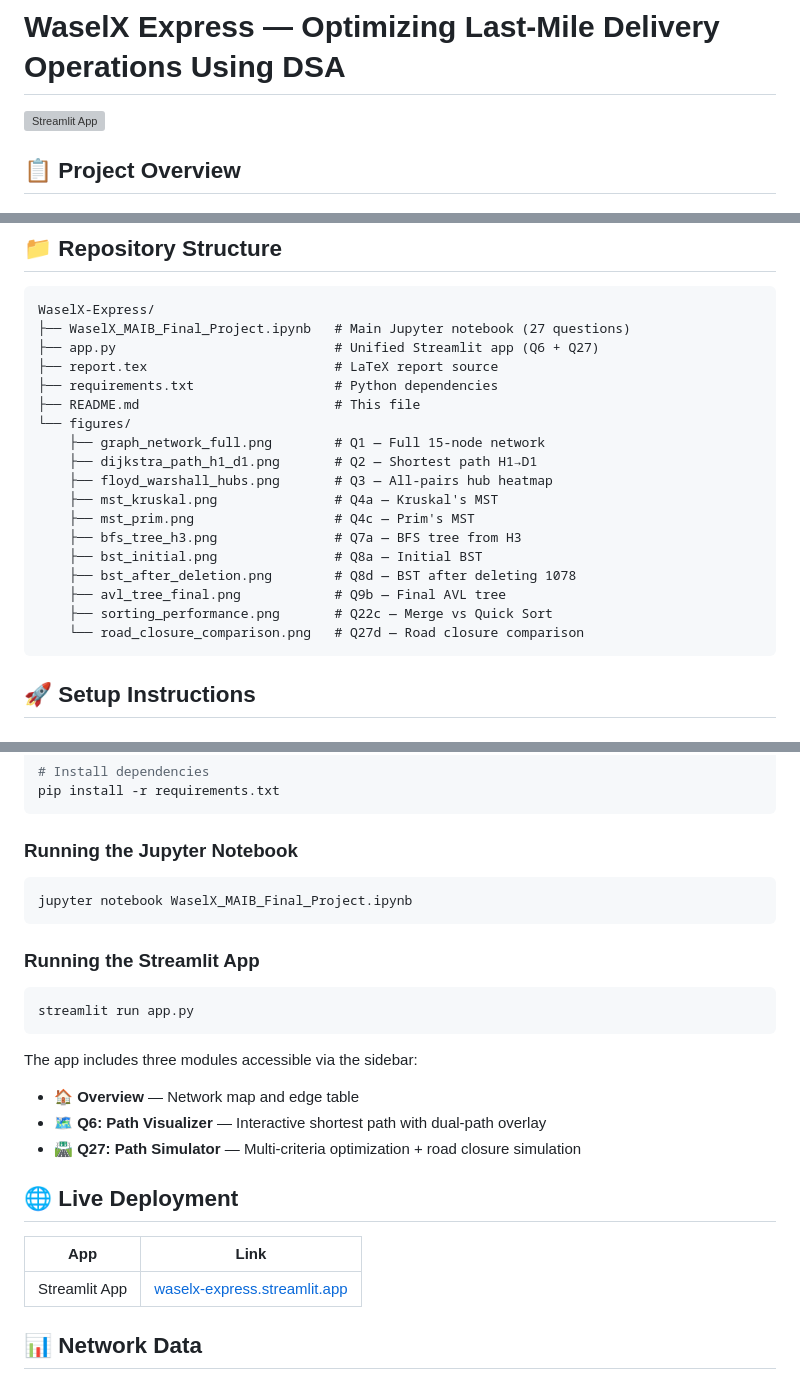
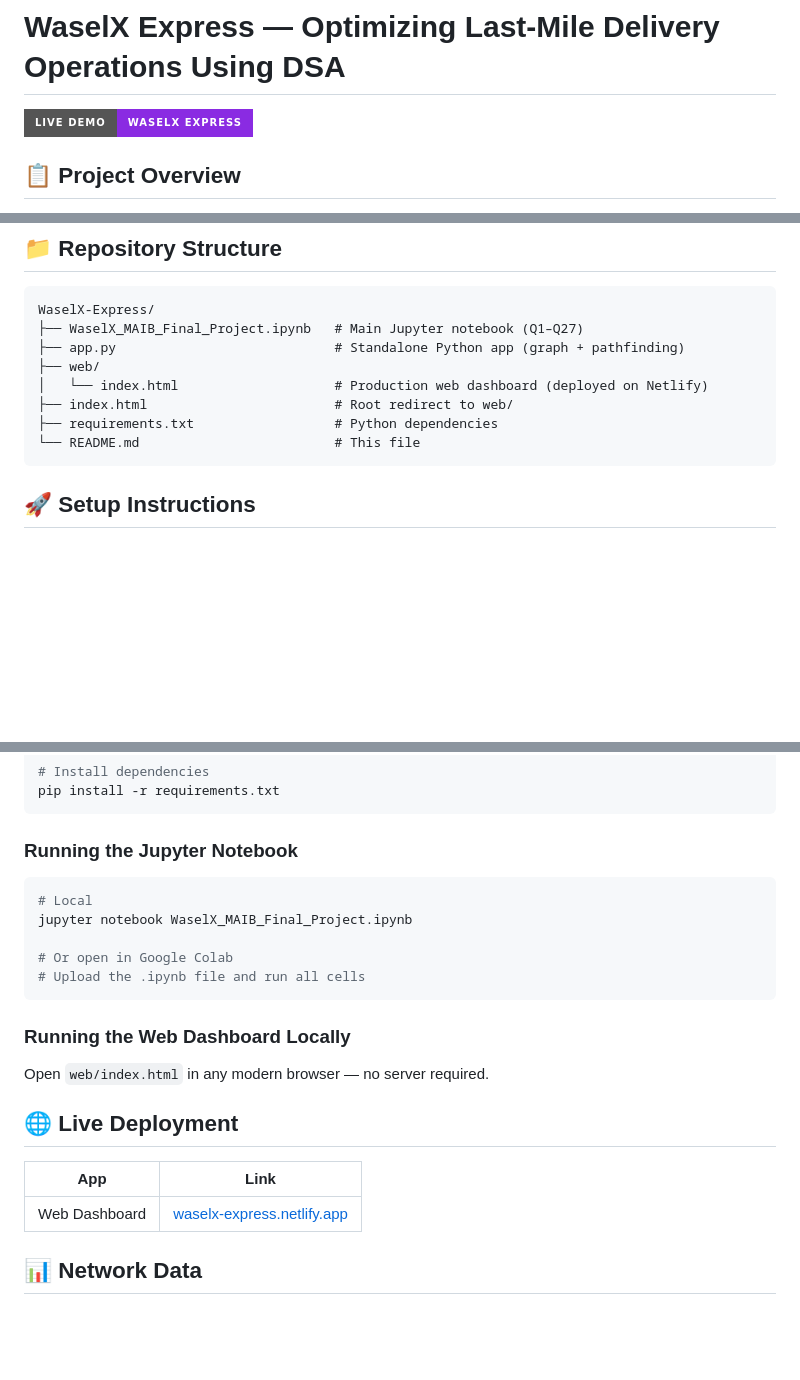
Before and after one commit to KartikJoshi23/WaselX-Express, a Markdown page: README.md, 3 parts joined by grey strips. Drawn GitHub-style; badges without logos; blank space fills up the shorter version; grey boxes are pictures that could not be loaded.

Commit message:
docs: update README - Netlify deployment, clean repo structure, remove Streamlit refs

````diff
--- a/README.md
+++ b/README.md
@@ -1,6 +1,6 @@
 # WaselX Express — Optimizing Last-Mile Delivery Operations Using DSA
 
-[![Streamlit App](https://static.streamlit.io/badges/streamlit_badge_black_white.svg)](https://waselx-express.streamlit.app)
+[![Live Demo](https://img.shields.io/badge/Live%20Demo-WaselX%20Express-blueviolet?style=for-the-badge)](https://waselx-express.netlify.app/)
 
 ## 📋 Project Overview
 
@@ -24,23 +24,13 @@ WaselX Express is a fictional UAE-based last-mile delivery company. This project
 
 ```
 WaselX-Express/
-├── WaselX_MAIB_Final_Project.ipynb   # Main Jupyter notebook (27 questions)
-├── app.py                            # Unified Streamlit app (Q6 + Q27)
-├── report.tex                        # LaTeX report source
+├── WaselX_MAIB_Final_Project.ipynb   # Main Jupyter notebook (Q1–Q27)
+├── app.py                            # Standalone Python app (graph + pathfinding)
+├── web/
+│   └── index.html                    # Production web dashboard (deployed on Netlify)
+├── index.html                        # Root redirect to web/
 ├── requirements.txt                  # Python dependencies
-├── README.md                         # This file
-└── figures/
-    ├── graph_network_full.png        # Q1 — Full 15-node network
-    ├── dijkstra_path_h1_d1.png       # Q2 — Shortest path H1→D1
-    ├── floyd_warshall_hubs.png       # Q3 — All-pairs hub heatmap
-    ├── mst_kruskal.png               # Q4a — Kruskal's MST
-    ├── mst_prim.png                  # Q4c — Prim's MST
-    ├── bfs_tree_h3.png               # Q7a — BFS tree from H3
-    ├── bst_initial.png               # Q8a — Initial BST
-    ├── bst_after_deletion.png        # Q8d — BST after deleting 1078
-    ├── avl_tree_final.png            # Q9b — Final AVL tree
-    ├── sorting_performance.png       # Q22c — Merge vs Quick Sort
-    └── road_closure_comparison.png   # Q27d — Road closure comparison
+└── README.md                         # This file
 ```
 
 ## 🚀 Setup Instructions
@@ -63,25 +53,22 @@ pip install -r requirements.txt
 ### Running the Jupyter Notebook
 
 ```bash
+# Local
 jupyter notebook WaselX_MAIB_Final_Project.ipynb
+
+# Or open in Google Colab
+# Upload the .ipynb file and run all cells
 ```
 
-### Running the Streamlit App
+### Running the Web Dashboard Locally
 
-```bash
-streamlit run app.py
-```
-
-The app includes three modules accessible via the sidebar:
-- **🏠 Overview** — Network map and edge table
-- **🗺️ Q6: Path Visualizer** — Interactive shortest path with dual-path overlay
-- **🛣️ Q27: Path Simulator** — Multi-criteria optimization + road closure simulation
+Open `web/index.html` in any modern browser — no server required.
 
 ## 🌐 Live Deployment
 
 | App | Link |
 |-----|------|
-| Streamlit App | [waselx-express.streamlit.app](https://waselx-express.streamlit.app) |
+| Web Dashboard | [waselx-express.netlify.app](https://waselx-express.netlify.app/) |
 
 ## 📊 Network Data
 
````
